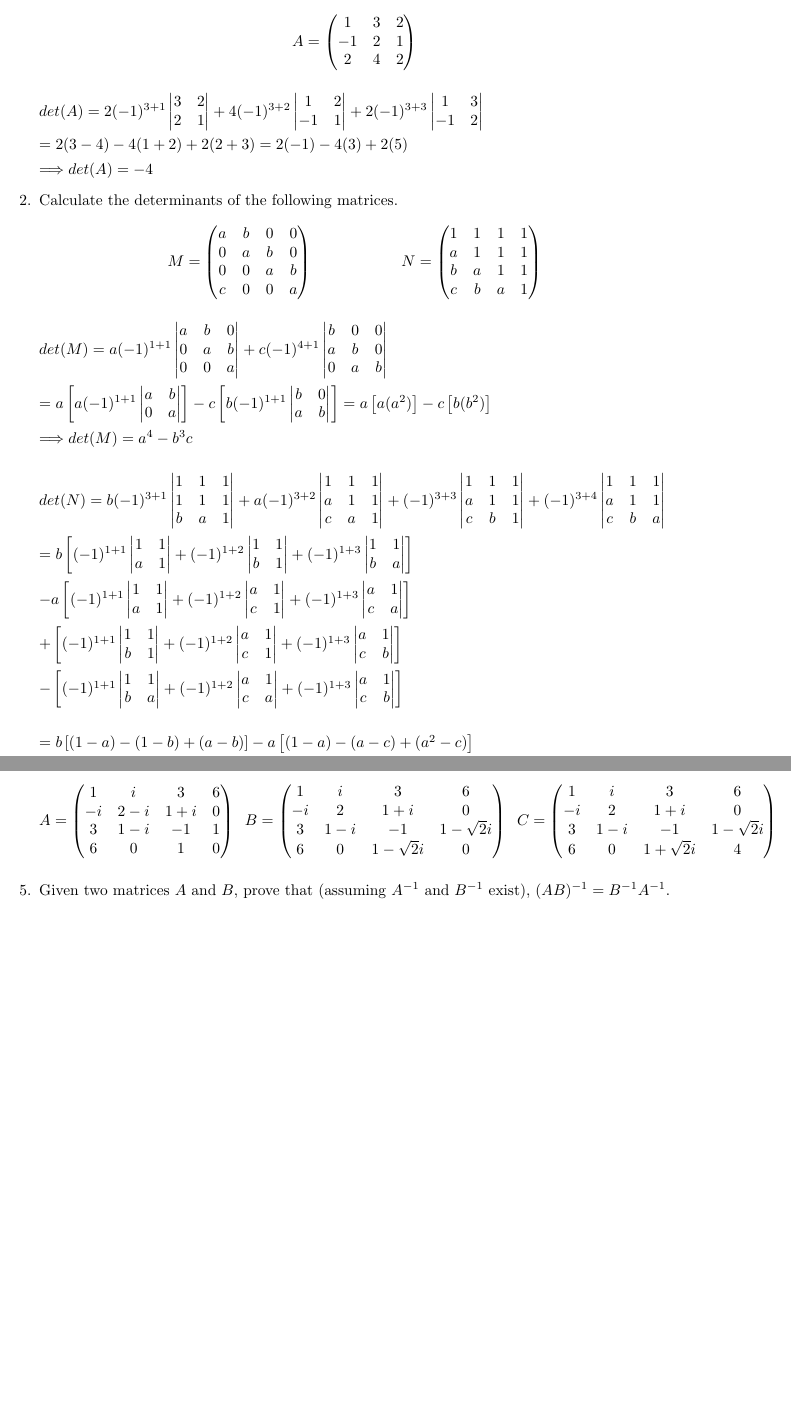
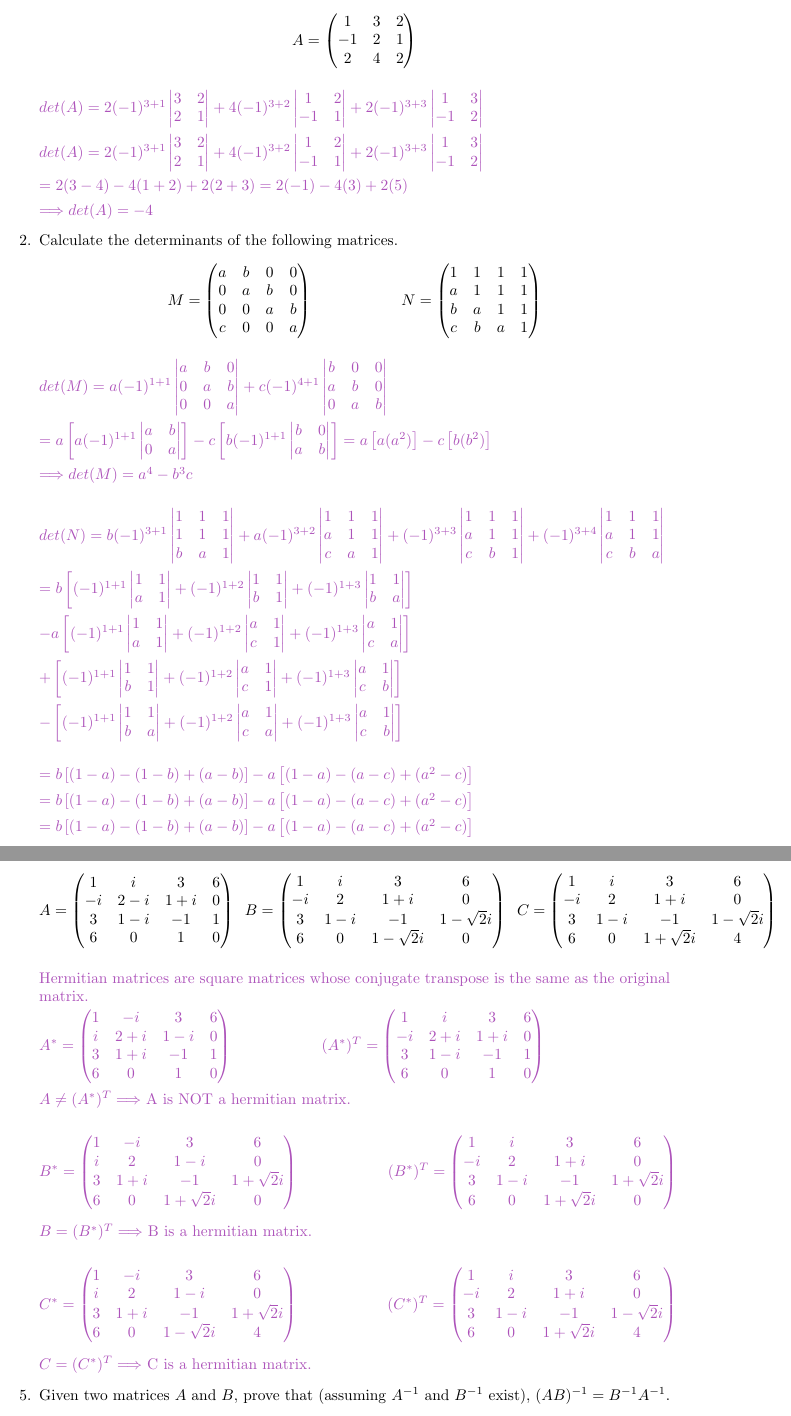
Before and after one commit to Behnam4/PHY201, a LaTeX problem sheet (homework6.tex): two parts of pages 2 and 3 of 3 before the commit and two parts of pages 2 and 3 of 4 after it, joined at a grey line, cut so that both start at the same text, the shorter picture padded with empty space. Compiled offline with pdfLaTeX.

Commit message:
Question 4 is done(almost)

```diff
--- a/homework6.tex
+++ b/homework6.tex
@@ -10,6 +10,8 @@
 \usepackage{float}
 \usepackage[colorinlistoftodos]{todonotes}
 
+
+\definecolor{hwColor}{HTML}{AD53BA}
 
 \begin{document}
 
@@ -56,6 +58,7 @@
       2 & 4 & 2
       \end{pmatrix} $$
 
+      \textcolor{hwColor}{
         $det(A)=2(-1)^{3+1}
         \begin{vmatrix}
           3 & 2 \\
@@ -74,17 +77,42 @@
           -1 & 2
         \end{vmatrix}
         $
+      }
 
+      \textcolor{hwColor}{
+        $det(A)=2(-1)^{3+1}
+        \begin{vmatrix}
+          3 & 2 \\
+          2 & 1
+        \end{vmatrix}
+        +
+        4(-1)^{3+2}
+        \begin{vmatrix}
+          1 & 2 \\
+          -1 & 1
+        \end{vmatrix}
+        +
+        2(-1)^{3+3}
+        \begin{vmatrix}
+          1 & 3 \\
+          -1 & 2
+        \end{vmatrix}
+        $
+      }
+
+      \textcolor{hwColor}{
         $
         = 2(3-4)-4(1+2)+2(2+3)
         = 2(-1)-4(3)+2(5)
         $
+      }
 
+      \textcolor{hwColor}{
         $
         \Longrightarrow
         det(A)=-4
         $
-
+      }
 
     \item  Calculate the determinants of the following matrices. $$M =
       \begin{pmatrix}
@@ -130,14 +161,18 @@
         \end{vmatrix}\right]
         =a\left[a(a^2)\right]-c\left[b(b^2)\right]
         $
+      }
 
+      \textcolor{hwColor}{
         $
         \Longrightarrow
         det(M)=a^4-b^3c
         $
+      }
 
       \bigbreak
 
+      \textcolor{hwColor}{
         $
         det(N)=b(-1)^{3+1}
         \begin{vmatrix}
@@ -182,7 +219,9 @@
         \end{vmatrix}
         \right]
         $
+      }
 
+      \textcolor{hwColor}{
         $-a\left[(-1)^{1+1}
         \begin{vmatrix}
           1 & 1 \\
@@ -237,12 +280,13 @@
         \end{vmatrix}
         \right]
         $
+      }
 
       \bigbreak
 
-      $=b\left[(1-a)-(1-b)+(a-b)\right]-a\left[(1-a)-(a-c)+(a^2-c)\right]$
+      \textcolor{hwColor}{$=b\left[(1-a)-(1-b)+(a-b)\right]-a\left[(1-a)-(a-c)+(a^2-c)\right]$}
 
-      $+\left[(1-b)-(a-c)+(ab-c)\right]-\left[(a-b)-(a^2-c)+(ab-c)\right]$
+      \textcolor{hwColor}{$=b\left[(1-a)-(1-b)+(a-b)\right]-a\left[(1-a)-(a-c)+(a^2-c)\right]$}
 
-      \bigbreak
+      \textcolor{hwColor}{$=b\left[(1-a)-(1-b)+(a-b)\right]-a\left[(1-a)-(a-c)+(a^2-c)\right]$}
 
@@ -279,6 +327,73 @@
         6 & 0 & 1+\sqrt{2}i & 4 \\
       \end{pmatrix}
       $$
+
+      \textcolor{hwColor}{Hermitian matrices are square matrices whose conjugate transpose is the same as the original matrix.}
+
+      \textcolor{hwColor}{
+        $
+        A^*=\begin{pmatrix}
+          1 & -i & 3 & 6 \\
+          i & 2+i & 1-i & 0 \\
+          3 & 1+i & -1 & 1 \\
+          6 & 0 & 1 & 0
+        \end{pmatrix}
+        \hskip 2truecm
+        (A^*)^T=\begin{pmatrix}
+          1 & i & 3 & 6 \\
+          -i & 2+i & 1+i  & 0 \\
+          3 & 1-i & -1 & 1 \\
+          6 & 0 & 1 & 0 \\
+        \end{pmatrix}
+        $
+      }
+
+      \textcolor{hwColor}{$A \ne (A^*)^T\Longrightarrow$ A is NOT a hermitian matrix.}
+
+      \bigbreak
+
+      \textcolor{hwColor}{
+        $
+        B^*=\begin{pmatrix}
+          1 & -i & 3 & 6 \\
+          i & 2 & 1-i  & 0 \\
+          3 & 1+i & -1 & 1+\sqrt{2}i \\
+          6 & 0 & 1+\sqrt{2}i & 0 \\
+        \end{pmatrix}
+        \hskip 2truecm
+        (B^*)^T=\begin{pmatrix}
+          1 & i & 3 & 6 \\
+          -i & 2 & 1+i & 0 \\
+          3 & 1-i & -1 & 1+\sqrt{2}i \\
+          6 & 0 & 1+\sqrt{2}i & 0
+        \end{pmatrix}
+        $
+      }
+
+      \textcolor{hwColor}{$B=(B^*)^T\Longrightarrow$ B is a hermitian matrix.}
+
+      \bigbreak
+
+      \textcolor{hwColor}{
+        $
+        C^*=\begin{pmatrix}
+          1 & -i & 3 & 6 \\
+          i & 2 & 1-i & 0 \\
+          3 & 1+i & -1 & 1+\sqrt{2}i \\
+          6 & 0 & 1-\sqrt{2}i & 4 \\
+        \end{pmatrix}
+        \hskip 2truecm
+        (C^*)^T=\begin{pmatrix}
+          1 & i & 3 & 6 \\
+          -i & 2 & 1+i & 0 \\
+          3 & 1-i & -1 & 1-\sqrt{2}i \\
+          6 & 0 & 1+\sqrt{2}i & 4
+        \end{pmatrix}
+        $
+      }
+
+      \textcolor{hwColor}{$C=(C^*)^T\Longrightarrow$ C is a hermitian matrix.}
+
 
     \item  Given two matrices $A$ and $B$,  prove that (assuming $A^{-1}$ and $B^{-1}$ exist),
     $(AB)^{-1} = B^{-1}A^{-1} $.
```
Also changed, not shown: homework6.tex (15 more changed lines). Lines whose indentation alone changed are shown as unchanged.
